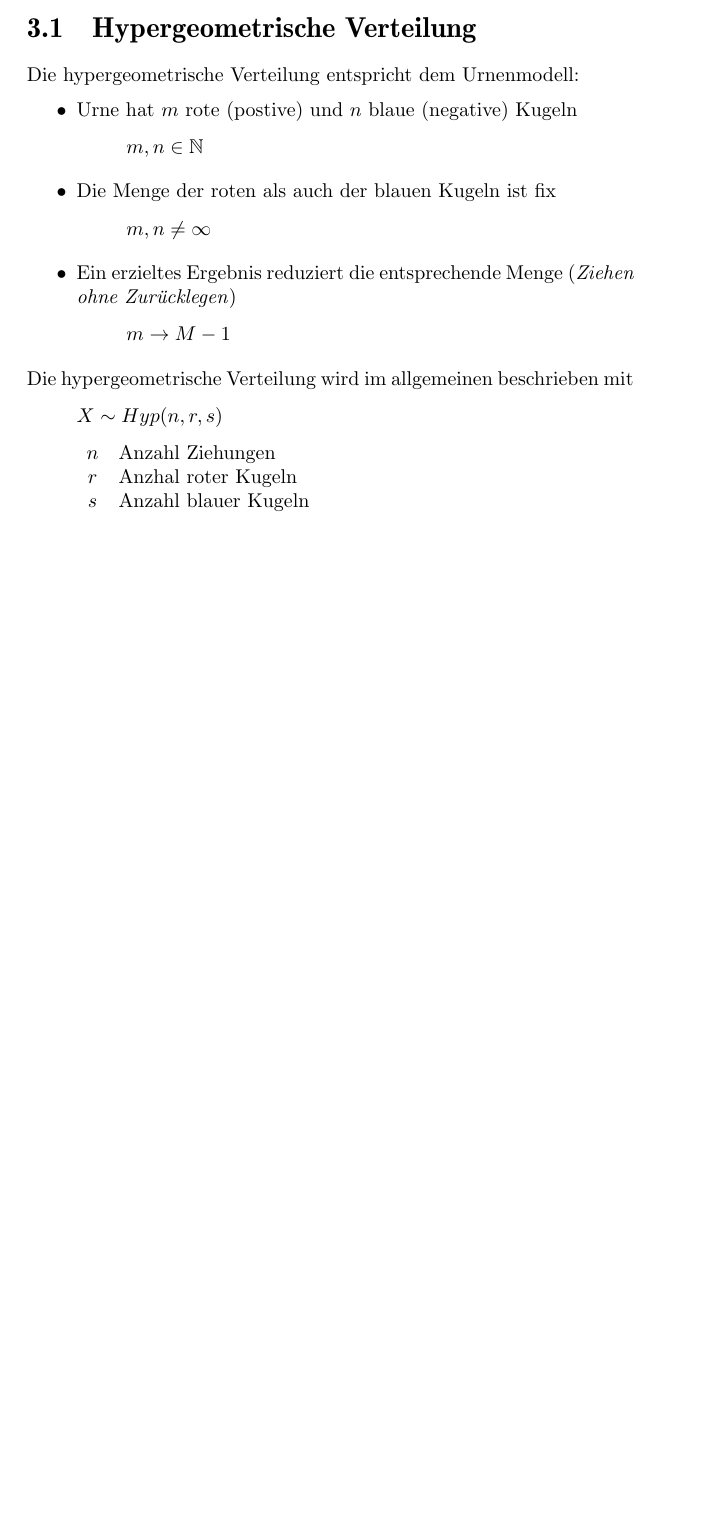
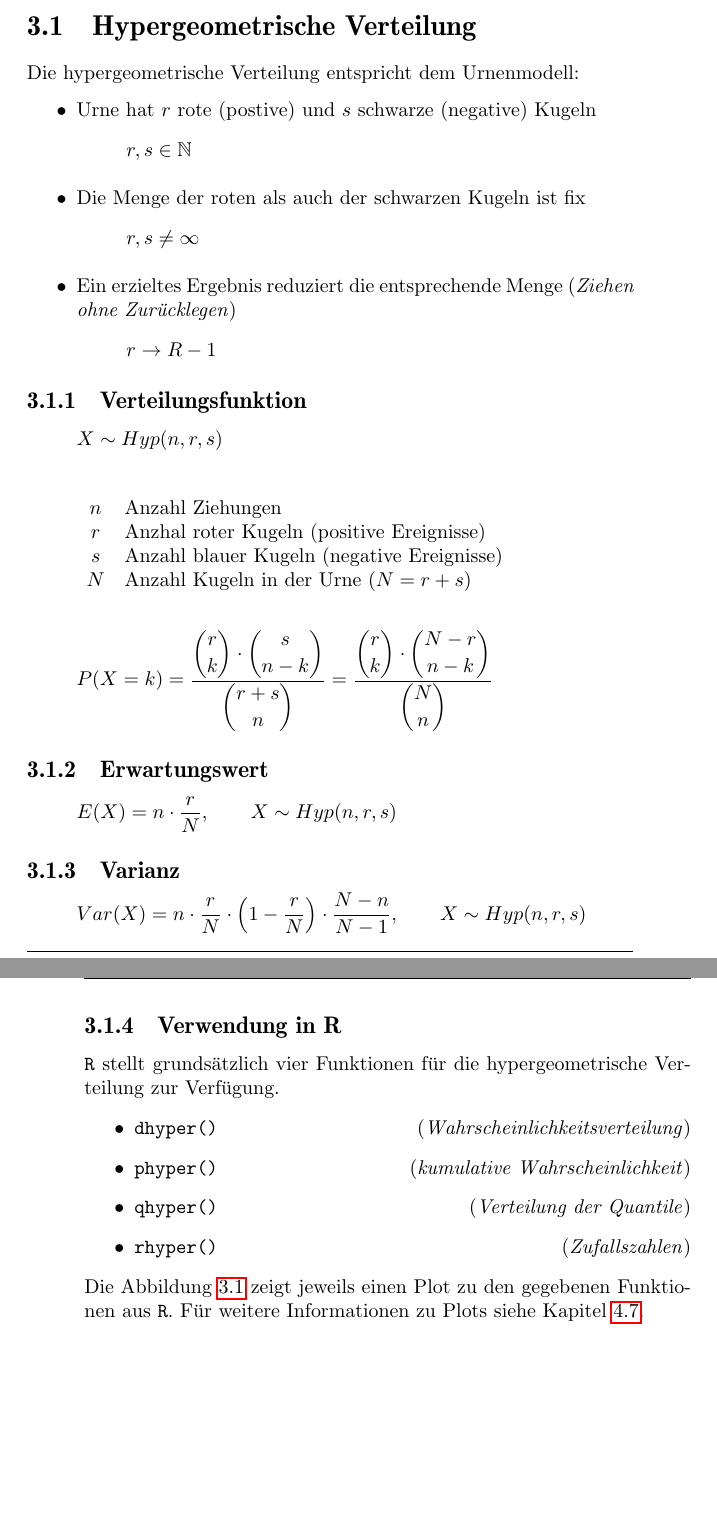
Before and after one commit to fosa/fosastoc, a LaTeX book (fosastoc.tex, which reads verteilungen.tex): part of page 28 of 50 before the commit and two parts of pages 28 and 29 of 52 after it, the two joined at a grey line, cut so that both start at the same text, the shorter picture padded with empty space. Compiled offline with pdfLaTeX.

Commit message:
Kapitel 'Verteilungen' verbessert

```diff
--- a/verteilungen.tex
+++ b/verteilungen.tex
@@ -41,22 +41,65 @@ für ein binäres Problem gegeben.
 \section{Hypergeometrische Verteilung}
 Die hypergeometrische Verteilung entspricht dem Urnenmodell:
 \begin{itemize}
-	\item Urne hat $m$ rote (postive) und $n$ blaue (negative)
+	\item Urne hat $r$ rote (postive) und $s$ schwarze (negative)
 		Kugeln
-		\[ m,n \in \mathbb{N} \]
-	\item Die Menge der roten als auch der blauen Kugeln ist fix
-		\[ m,n \neq \infty \]
+		\[ r,s \in \mathbb{N} \]
+	\item Die Menge der roten als auch der schwarzen Kugeln ist fix
+		\[ r,s \neq \infty \]
 	\item Ein erzieltes Ergebnis reduziert die entsprechende Menge
 		(\emph{Ziehen ohne Zurücklegen})
-		\[ m \rightarrow  M - 1\]
+		\[ r \rightarrow  R - 1\]
 \end{itemize}
-Die hypergeometrische Verteilung wird im allgemeinen beschrieben mit
+
+\subsection{Verteilungsfunktion}
 \[
 	X \sim Hyp(n,r,s)
 \]
+
 \[ \begin{array}{c l}
 	n & \text{Anzahl Ziehungen} \\
-	r & \text{Anzhal roter Kugeln} \\
-	s & \text{Anzahl blauer Kugeln}
+	r & \text{Anzhal roter Kugeln (positive Ereignisse)} \\
+	s & \text{Anzahl blauer Kugeln (negative Ereignisse)} \\
+	N & \text{Anzahl Kugeln in der Urne } (N=r+s)
 \end{array} \]
 
+\[
+	P(X=k)
+		= \frac{\displaystyle
+			\binom{r}{k} \cdot \binom{s}{n-k}}{
+				\displaystyle \binom{r+s}{n}}
+		= \frac{\displaystyle
+			\binom{r}{k} \cdot \binom{N-r}{n-k}}{
+				\displaystyle \binom{N}{n}}
+\]
+
+\subsection{Erwartungswert}
+
+\[
+	E(X) = n \cdot \frac{r}{N}, \qquad X \sim Hyp(n,r,s)
+\]
+
+\subsection{Varianz}
+
+\[
+	Var(X) = n \cdot \frac{r}{N} \cdot
+		\left(1 - \frac{r}{N} \right)
+		\cdot \frac{N-n}{N-1}, \qquad X \sim Hyp(n,r,s)
+\]
+
+\subsection{Verwendung in R}
+\lstinline{R} stellt grundsätzlich vier Funktionen für die
+hypergeometrische Verteilung zur Verfügung.
+\begin{itemize}
+	\item \lstinline{dhyper()} \hfill{}
+		(\emph{Wahrscheinlichkeitsverteilung})
+	\item \lstinline{phyper()} \hfill{}
+		(\emph{kumulative Wahrscheinlichkeit})
+	\item \lstinline{qhyper()} \hfill{}
+		(\emph{Verteilung der Quantile})
+	\item \lstinline{rhyper()} \hfill{}
+		(\emph{Zufallszahlen})
+\end{itemize}
+Die Abbildung \ref{fig:hyper} zeigt jeweils einen Plot zu den gegebenen
+Funktionen aus \lstinline{R}. Für weitere Informationen zu Plots siehe
+Kapitel \ref{sec:plots}.
```
Also changed, not shown: verteilungen-004.pdf, verteilungen-005.pdf, verteilungen-006.pdf, verteilungen-007.pdf, verteilungen-008.pdf, verteilungen-009.pdf, verteilungen-010.pdf, verteilungen-011.pdf, verteilungen-012.pdf, verteilungen-013.pdf, verteilungen-015.pdf, verteilungen-016.pdf, verteilungen-017.pdf, verteilungen-018.pdf, 12 more files, 3 other files.
